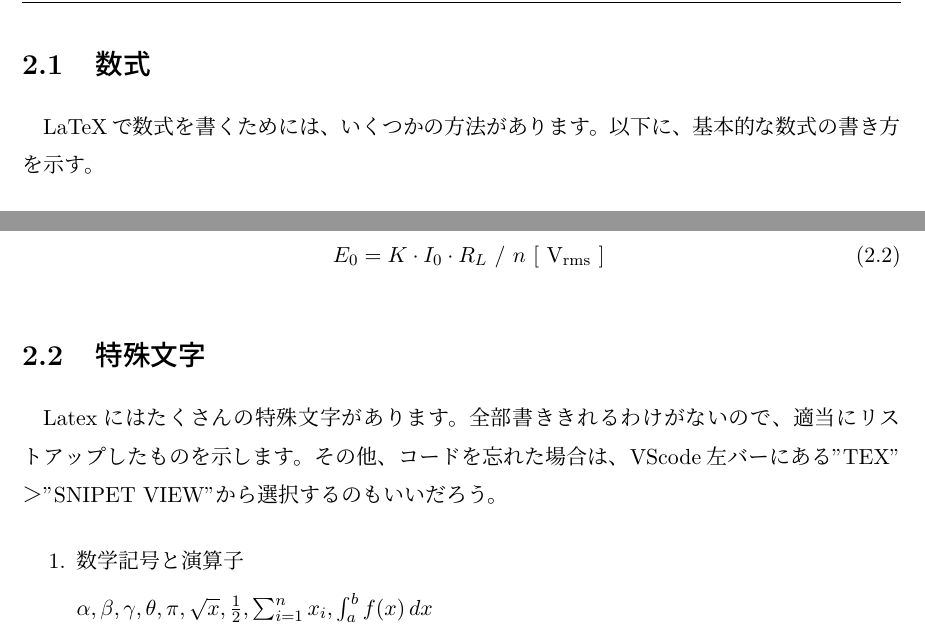
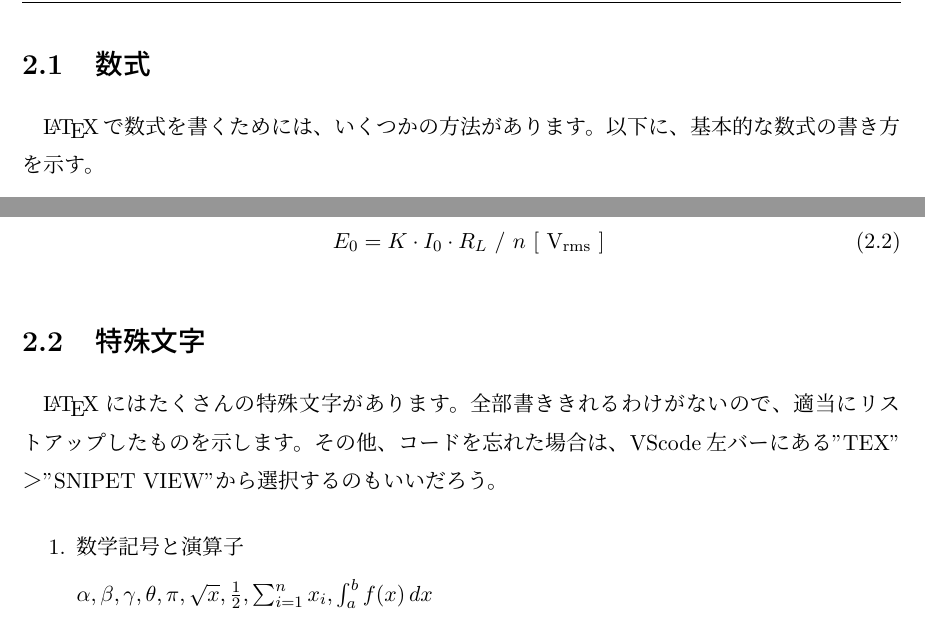
Before and after one commit to UNOSTOP/kudolab_latex, a LaTeX thesis (template/main.tex, which reads template/01.tex, template/02.tex, template/abstract.tex): two parts of page 12 of 20, joined at a grey line, cut so that both start at the same text. The pictures show the PDF file template/out/main.pdf that the author committed with the source.

Commit message:
[Add] template

```diff
--- a/template/01.tex
+++ b/template/01.tex
@@ -32,7 +32,7 @@ Texの使い方に関しては、ネットにたくさんの情報が載せら
 \section{節、小節、小小節}
 
 ここでは、文章中における節、小節、小小節の書き方について説明します。
-LaTeXにおいて、通常の文書構造は「章」（chapter）、「節」（section）、「小節」（subsection）、「小小節」（subsubsection）となっている。
+\LaTeX において、通常の文書構造は「章」（chapter）、「節」（section）、「小節」（subsection）、「小小節」（subsubsection）となっている。
 以下に、実際の書き方を示す。
 ここでは、節ごとにTabスペースで段落分けしているが、必須ではないので見やすいように書けばいいでしょう。
 
--- a/template/02.tex
+++ b/template/02.tex
@@ -8,7 +8,7 @@
 \newpage
 
 \section{数式}
-LaTeXで数式を書くためには、いくつかの方法があります。
+\LaTeX で数式を書くためには、いくつかの方法があります。
 以下に、基本的な数式の書き方を示す。
 \begin{enumerate}
 	\item インライン数式
@@ -35,7 +35,7 @@ LaTeXで数式を書くためには、いくつかの方法があります。
 \end{enumerate}
 
 \section{特殊文字}
-Latexにはたくさんの特殊文字があります。
+\LaTeX にはたくさんの特殊文字があります。
 全部書ききれるわけがないので、適当にリストアップしたものを示します。
 その他、コードを忘れた場合は、VScode左バーにある"TEX"＞"SNIPET VIEW"から選択するのもいいだろう。
 
--- a/template/abstract.tex
+++ b/template/abstract.tex
@@ -27,7 +27,7 @@
     このテンプレートには、最低限の論文をtexで書くための情報を書いてあります。
     このテンプレートフォルダ使えば、しっかりとした論文をかけるでしょう。
 
-    このkudolab\_latexは決して、私1人で作り上げたのものではありません。
+    このkudolab\_\LaTeX は決して、私1人で作り上げたのものではありません。
     土台となるスタイルファイルは先輩から引き継いだものです。
     研究は一人ではできません。
     多くの先人たちの苦労があったことを忘れないでください。
```
Also changed, not shown: template/main.tex (+2 -2 lines), template/out/main.pdf, template/abstract.tex (4 more changed lines), 1 other file.
